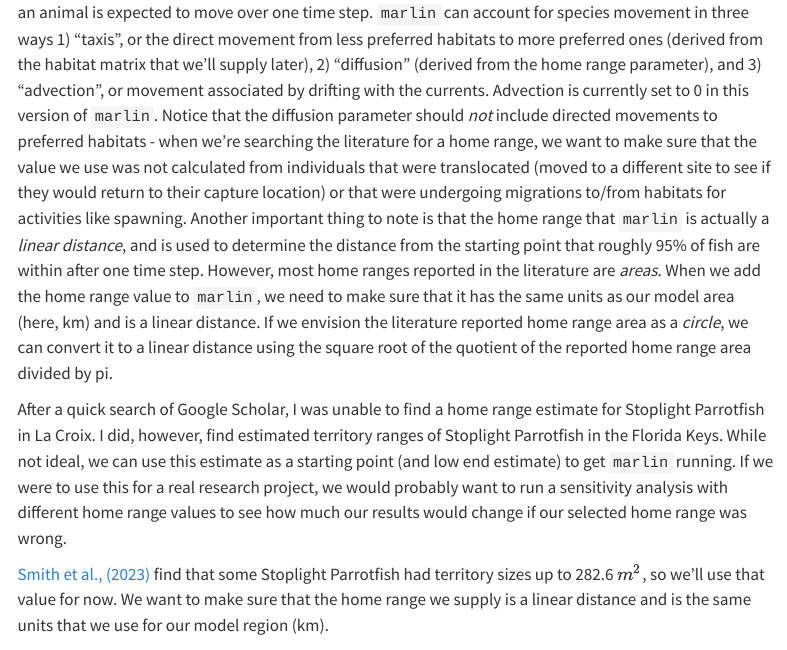
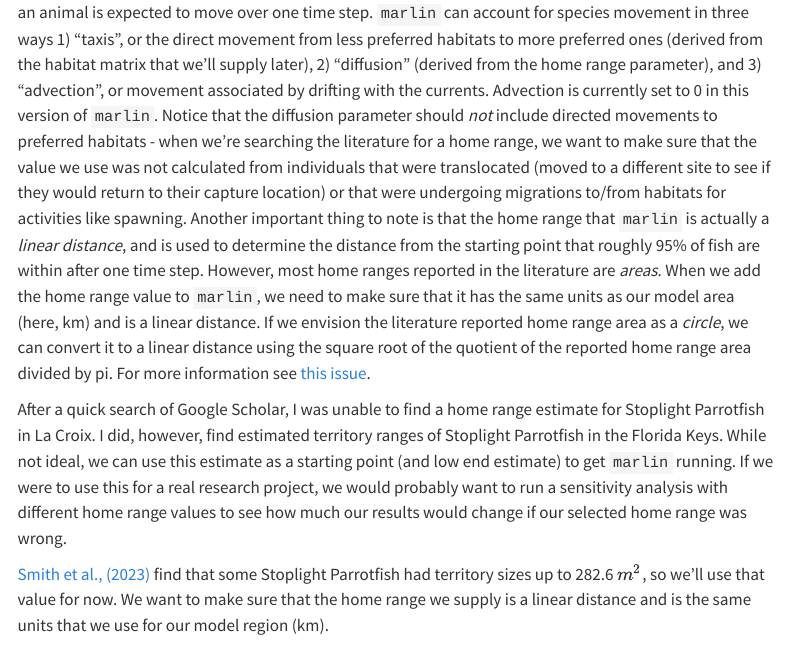
Before and after one commit to echelleburns/marlin-tutorial, a Quarto document (docs/index.qmd): the page in a window 1100 px wide, from 7760 px down. Rendered offline with R 4.5, knitr and Pandoc in place of Quarto, with nearby package versions; some code elsewhere in the file could not run offline; menus at the side of the page are left out; long lines of code are wrapped.

Commit message:
link to home range issue

```diff
--- a/docs/index.qmd
+++ b/docs/index.qmd
@@ -311,7 +311,7 @@ We define as many life history variables as we can above, but note that there ar
 
 ### Species movement - home range
 
-Next, we need to find an appropriate home range for the species. We can often find this in the literature from telemetry studies. `marlin` uses home range to predict a "diffusion" rate, or an average distance that an animal is expected to move over one time step. `marlin` can account for species movement in three ways 1) "taxis", or the direct movement from less preferred habitats to more preferred ones (derived from the habitat matrix that we'll supply later), 2) "diffusion" (derived from the home range parameter), and 3) "advection", or movement associated by drifting with the currents. Advection is currently set to 0 in this version of `marlin`. Notice that the diffusion parameter should *not* include directed movements to preferred habitats - when we're searching the literature for a home range, we want to make sure that the value we use was not calculated from individuals that were translocated (moved to a different site to see if they would return to their capture location) or that were undergoing migrations to/from habitats for activities like spawning. Another important thing to note is that the home range that `marlin` is actually a *linear distance*, and is used to determine the distance from the starting point that roughly 95% of fish are within after one time step. However, most home ranges reported in the literature are *areas*. When we add the home range value to `marlin`, we need to make sure that it has the same units as our model area (here, km) and is a linear distance. If we envision the literature reported home range area as a *circle*, we can convert it to a linear distance using the square root of the quotient of the reported home range area divided by pi.
+Next, we need to find an appropriate home range for the species. We can often find this in the literature from telemetry studies. `marlin` uses home range to predict a "diffusion" rate, or an average distance that an animal is expected to move over one time step. `marlin` can account for species movement in three ways 1) "taxis", or the direct movement from less preferred habitats to more preferred ones (derived from the habitat matrix that we'll supply later), 2) "diffusion" (derived from the home range parameter), and 3) "advection", or movement associated by drifting with the currents. Advection is currently set to 0 in this version of `marlin`. Notice that the diffusion parameter should *not* include directed movements to preferred habitats - when we're searching the literature for a home range, we want to make sure that the value we use was not calculated from individuals that were translocated (moved to a different site to see if they would return to their capture location) or that were undergoing migrations to/from habitats for activities like spawning. Another important thing to note is that the home range that `marlin` is actually a *linear distance*, and is used to determine the distance from the starting point that roughly 95% of fish are within after one time step. However, most home ranges reported in the literature are *areas*. When we add the home range value to `marlin`, we need to make sure that it has the same units as our model area (here, km) and is a linear distance. If we envision the literature reported home range area as a *circle*, we can convert it to a linear distance using the square root of the quotient of the reported home range area divided by pi. For more information see [this issue](https://github.com/DanOvando/marlin/issues/126).
 
 After a quick search of Google Scholar, I was unable to find a home range estimate for Stoplight Parrotfish in La Croix. I did, however, find estimated territory ranges of Stoplight Parrotfish in the Florida Keys. While not ideal, we can use this estimate as a starting point (and low end estimate) to get `marlin` running. If we were to use this for a real research project, we would probably want to run a sensitivity analysis with different home range values to see how much our results would change if our selected home range was wrong.
 
```
Also changed, not shown: 1 other file.
